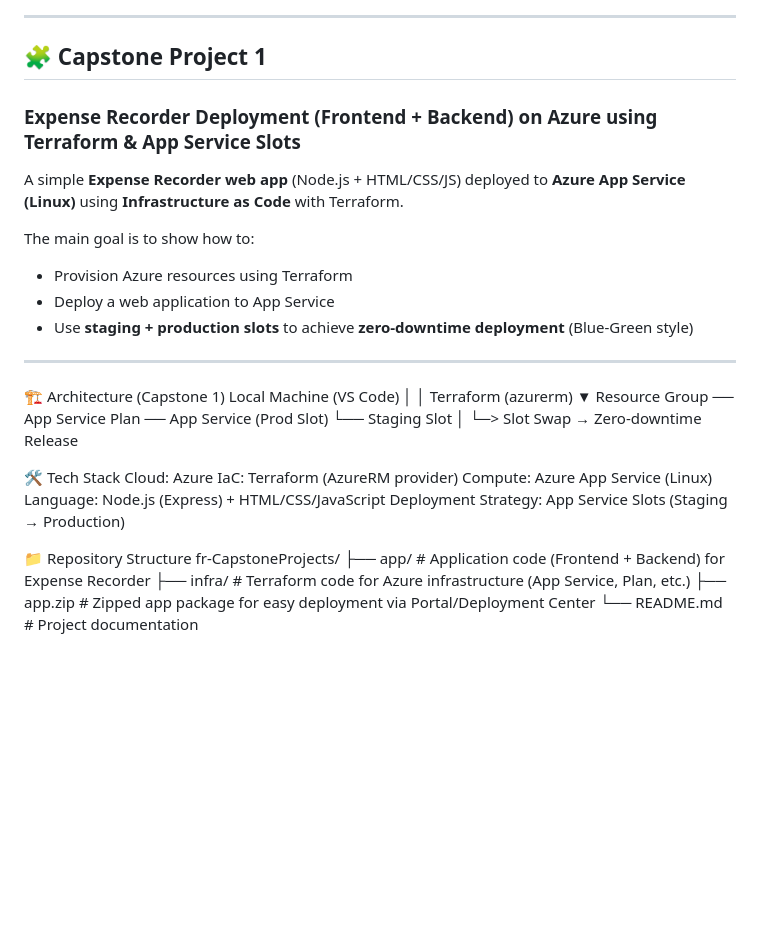
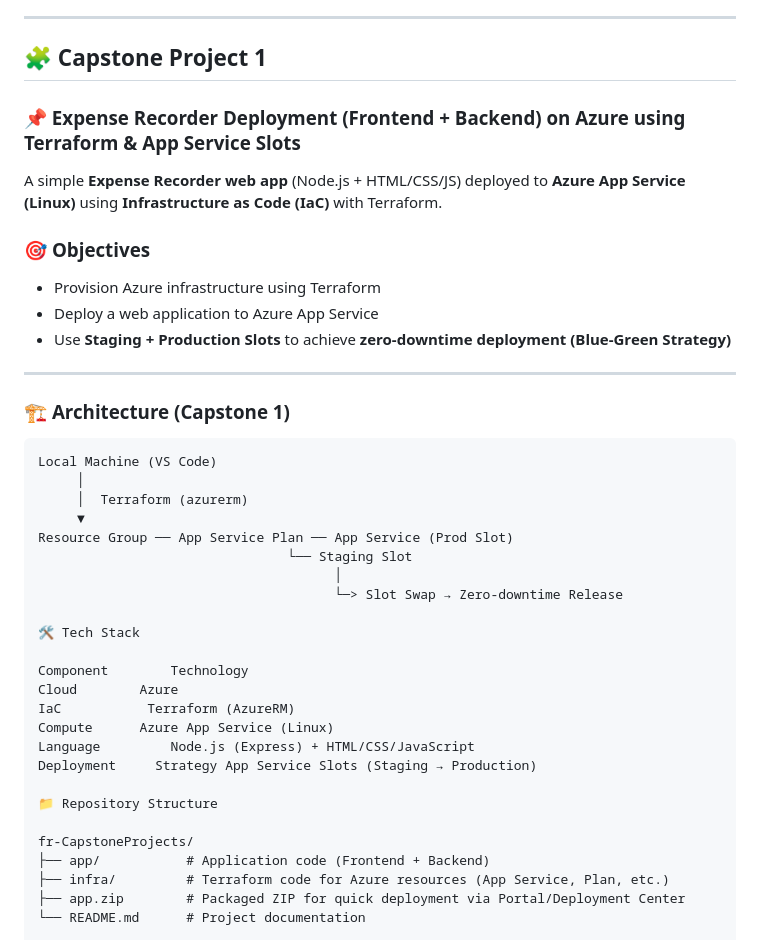
Before and after one commit to saidasari357/fr-CapstoneProjects, a Markdown page: README.md, the part around one of its changes. Drawn GitHub-style; blank space fills up the shorter version.

Commit message:
Revise README for Capstone Projects
Updated README to enhance clarity and formatting.

````diff
--- a/README.md
+++ b/README.md
@@ -8,18 +7,21 @@ This repository contains my Azure-focused DevOps capstone projects based on a si
 
 ---
 
-## 🧩 Capstone Project 1
-### Expense Recorder Deployment (Frontend + Backend) on Azure using Terraform & App Service Slots
+## 🧩 **Capstone Project 1**
+### 📌 Expense Recorder Deployment (Frontend + Backend) on Azure using Terraform & App Service Slots
 
-A simple **Expense Recorder web app** (Node.js + HTML/CSS/JS) deployed to **Azure App Service (Linux)** using **Infrastructure as Code** with Terraform.
+A simple **Expense Recorder web app** (Node.js + HTML/CSS/JS) deployed to **Azure App Service (Linux)** using **Infrastructure as Code (IaC)** with Terraform.
 
-The main goal is to show how to:
-- Provision Azure resources using Terraform
-- Deploy a web application to App Service
-- Use **staging + production slots** to achieve **zero-downtime deployment** (Blue-Green style)
+### 🎯 **Objectives**
+- Provision Azure infrastructure using Terraform
+- Deploy a web application to Azure App Service
+- Use **Staging + Production Slots** to achieve **zero-downtime deployment (Blue-Green Strategy)**
 
 ---
-🏗 Architecture (Capstone 1)
+
+### 🏗 **Architecture (Capstone 1)**
+
+```text
 Local Machine (VS Code)
      │
      │  Terraform (azurerm)
@@ -30,16 +32,19 @@ Resource Group ── App Service Plan ── App Service (Prod Slot)
                                       └─> Slot Swap → Zero-downtime Release
 
 🛠 Tech Stack
-Cloud: Azure
-IaC: Terraform (AzureRM provider)
-Compute: Azure App Service (Linux)
-Language: Node.js (Express) + HTML/CSS/JavaScript
-Deployment Strategy: App Service Slots (Staging → Production)
+
+Component	     Technology
+Cloud	     Azure
+IaC	          Terraform (AzureRM)
+Compute	     Azure App Service (Linux)
+Language	     Node.js (Express) + HTML/CSS/JavaScript
+Deployment     Strategy	App Service Slots (Staging → Production)
 
 📁 Repository Structure
+
 fr-CapstoneProjects/
-├── app/           # Application code (Frontend + Backend) for Expense Recorder
-├── infra/         # Terraform code for Azure infrastructure (App Service, Plan, etc.)
-├── app.zip        # Zipped app package for easy deployment via Portal/Deployment Center
+├── app/           # Application code (Frontend + Backend)
+├── infra/         # Terraform code for Azure resources (App Service, Plan, etc.)
+├── app.zip        # Packaged ZIP for quick deployment via Portal/Deployment Center
 └── README.md      # Project documentation
 
````
Also changed, not shown: other parts of README.md (+32 -23 lines).
